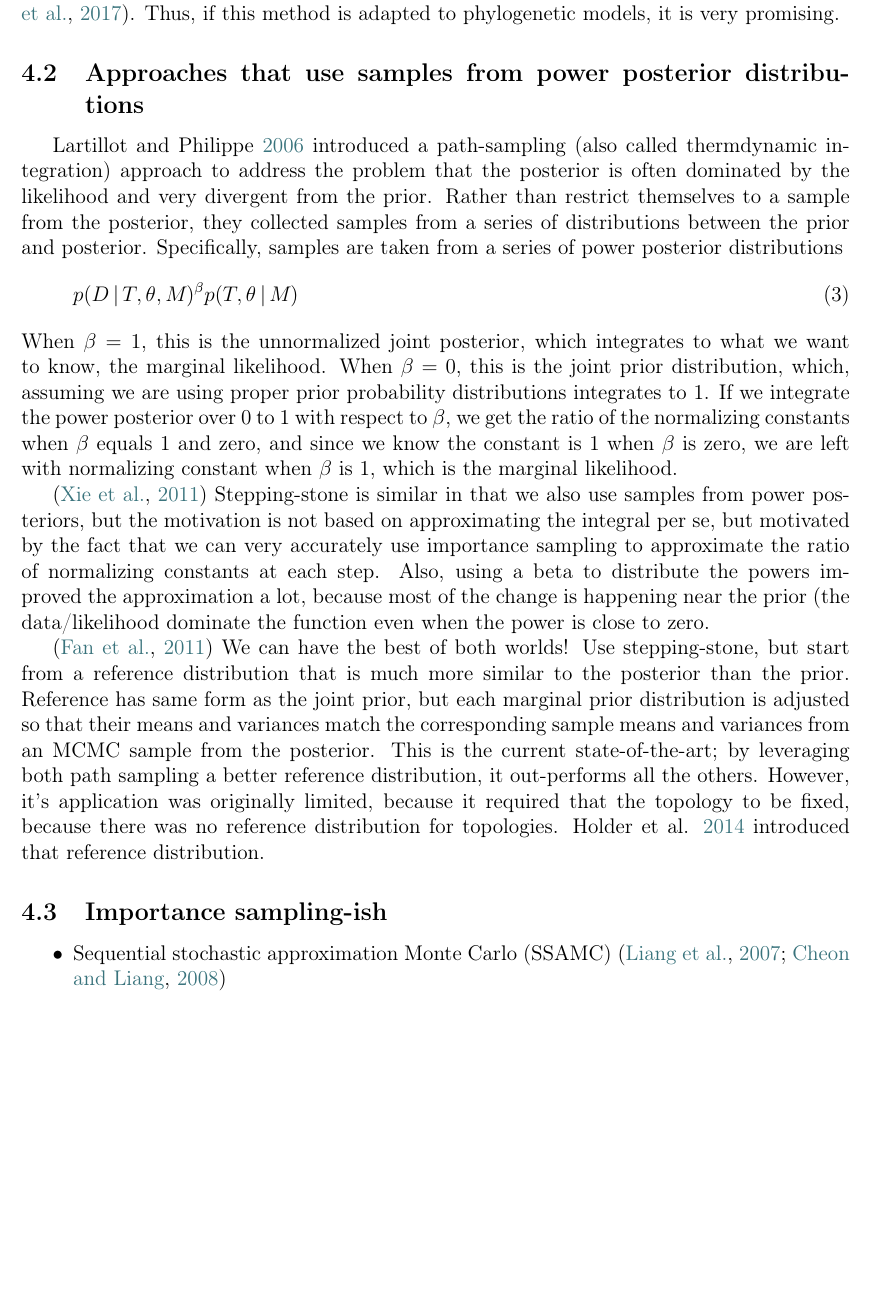
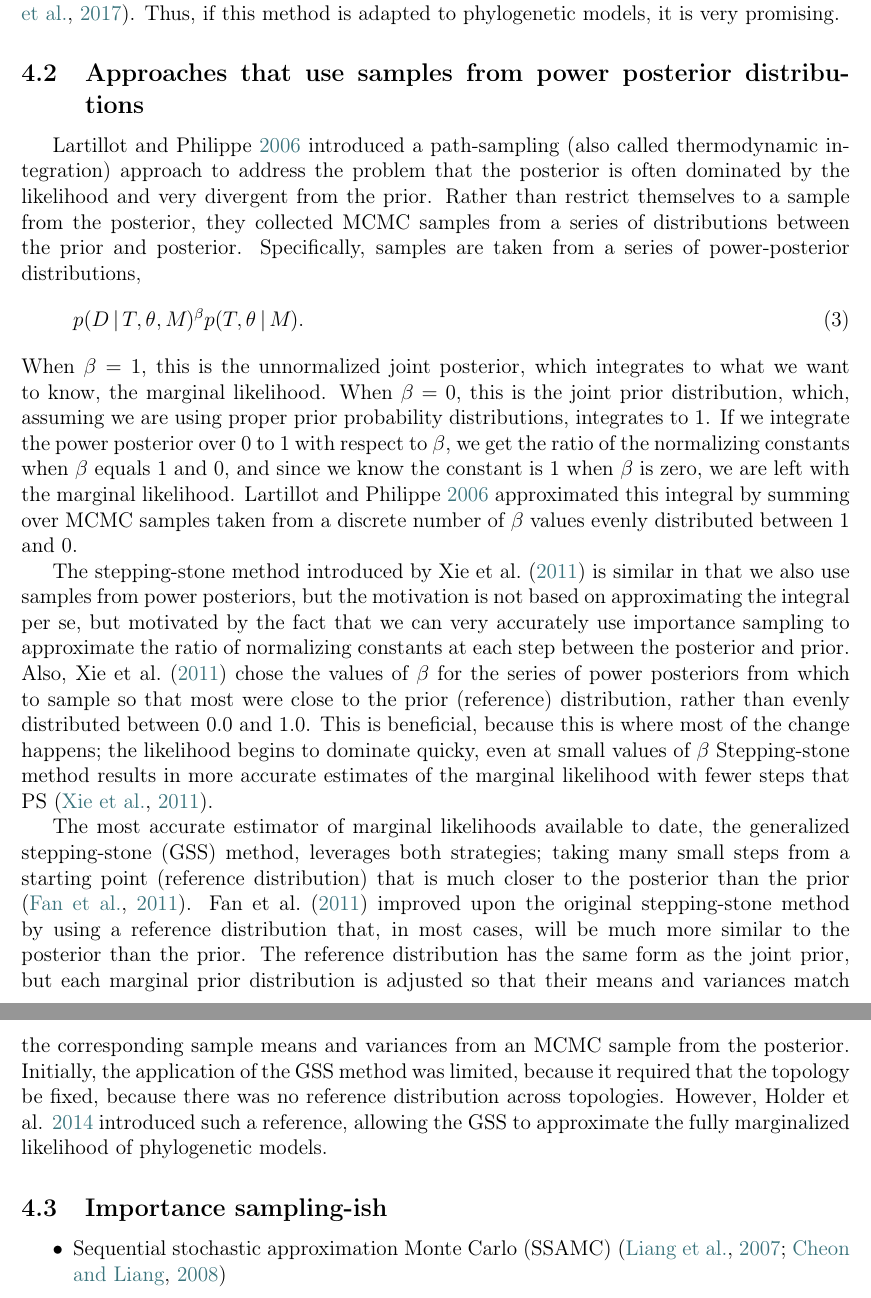
Before and after one commit to joaks1/marginal-likelihood-review, a LaTeX paper (main.tex, which reads body.tex): part of page 5 of 11 before the commit and two parts of pages 5 and 6 of 11 after it, the two joined at a grey line, cut so that both start at the same text, the shorter picture padded with empty space. Compiled offline with pdfLaTeX.

Commit message:
More work on methods for approximating marginal likelihoods.

```diff
--- a/body.tex
+++ b/body.tex
@@ -211,49 +211,61 @@ Thus, if this method is adapted to phylogenetic models, it is very promising.
 \subsection{Approaches that use samples from power posterior distributions}
 
 Lartillot and Philippe \citeyear{Lartillot2006} introduced a path-sampling
-(also called thermdynamic integration) approach to address the problem that the
-posterior is often dominated by the likelihood and very divergent from the
+(also called thermodynamic integration) approach to address the problem that
+the posterior is often dominated by the likelihood and very divergent from the
 prior.
 Rather than restrict themselves to a sample from the posterior, they collected
-samples from a series of distributions between the prior and posterior.
-Specifically, samples are taken from a series of power posterior distributions
+MCMC samples from a series of distributions between the prior and posterior.
+Specifically, samples are taken from a series of power-posterior distributions,
 \begin{equation}
     p(\data \given \topology, \evoparameters, \model)^{\beta}
-    p(\topology, \evoparameters \given \model)
+    p(\topology, \evoparameters \given \model).
     \label{eq:powerPosterior}
 \end{equation}
 When $\beta = 1$, this is the unnormalized joint posterior, which integrates to
 what we want to know, the marginal likelihood. When $\beta = 0$, this is the
 joint prior distribution, which, assuming we are using proper prior probability
-distributions integrates to 1.
+distributions, integrates to 1.
 If we integrate the power posterior over 0 to 1 with respect to $\beta$, we get
-the ratio of the normalizing constants when $\beta$ equals 1 and zero, and
-since we know the constant is 1 when $\beta$ is zero, we are left with
-normalizing constant when $\beta$ is 1, which is the marginal likelihood.
+the ratio of the normalizing constants when $\beta$ equals 1 and 0, and since
+we know the constant is 1 when $\beta$ is zero, we are left with the marginal
+likelihood.
+Lartillot and Philippe \citeyear{Lartillot2006} approximated this integral by
+summing over MCMC samples taken from a discrete number of $\beta$ values evenly
+distributed between 1 and 0.
 
-\citep{Xie2011}
-Stepping-stone is similar in that we also use samples from power posteriors,
-but the motivation is not based on approximating the integral per se, but
-motivated by the fact that we can very accurately use importance sampling to
-approximate the ratio of normalizing constants at each step.
-Also, using a beta to distribute the powers improved the approximation a lot,
-because most of the change is happening near the prior (the data/likelihood
-dominate the function even when the power is close to zero.
+The stepping-stone method introduced by Xie et al.\ (\citeyear{Xie2011}) is
+similar in that we also use samples from power posteriors, but the motivation
+is not based on approximating the integral per se, but motivated by the fact
+that we can very accurately use importance sampling to approximate the ratio of
+normalizing constants at each step between the posterior and prior.
+Also, Xie et al.\ (\citeyear{Xie2011}) chose the values of $\beta$ for the
+series of power posteriors from which to sample so that most were close to
+the prior (reference) distribution, rather than evenly distributed between
+0.0 and 1.0.
+This is beneficial, because this is where most of the change happens;
+the likelihood begins to dominate quicky, even at small values of $\beta$
+Stepping-stone method results in more accurate estimates of the marginal
+likelihood with fewer steps that PS \citep{Xie2011}.
 
-\citep{Fan2011}
-We can have the best of both worlds! Use stepping-stone, but start from a
-reference distribution that is much more similar to the posterior than the
-prior.
-Reference has same form as the joint prior, but each marginal prior
+The most accurate estimator of marginal likelihoods available to date, the
+generalized stepping-stone (GSS) method, leverages both strategies; taking many
+small steps from a starting point (reference distribution) that is much closer
+to the posterior than the prior \citep{Fan2011}.
+Fan et al.\ (\citeyear{Fan2011}) improved upon the original stepping-stone
+method by using a reference distribution that, in most cases, will be much more
+similar to the posterior than the prior.
+The reference distribution has the same form as the joint prior,
+but each marginal prior
 distribution is adjusted so that their means and variances match the
 corresponding sample means and variances from an MCMC sample from the
 posterior.
-This is the current state-of-the-art; by leveraging both path sampling a better
-reference distribution, it out-performs all the others.
-However, it's application was originally limited, because it required that the
-topology to be fixed, because there was no reference distribution for
+Initially, the application of the GSS method was limited, because it required
+that the topology be fixed, because there was no reference distribution across
 topologies.
-Holder et al. \citeyear{Holder2014} introduced that reference distribution.
+However, Holder et al. \citeyear{Holder2014} introduced such a reference,
+allowing the GSS to approximate the fully marginalized likelihood of
+phylogenetic models.
 
 \subsection{Importance sampling-ish}
 
```
